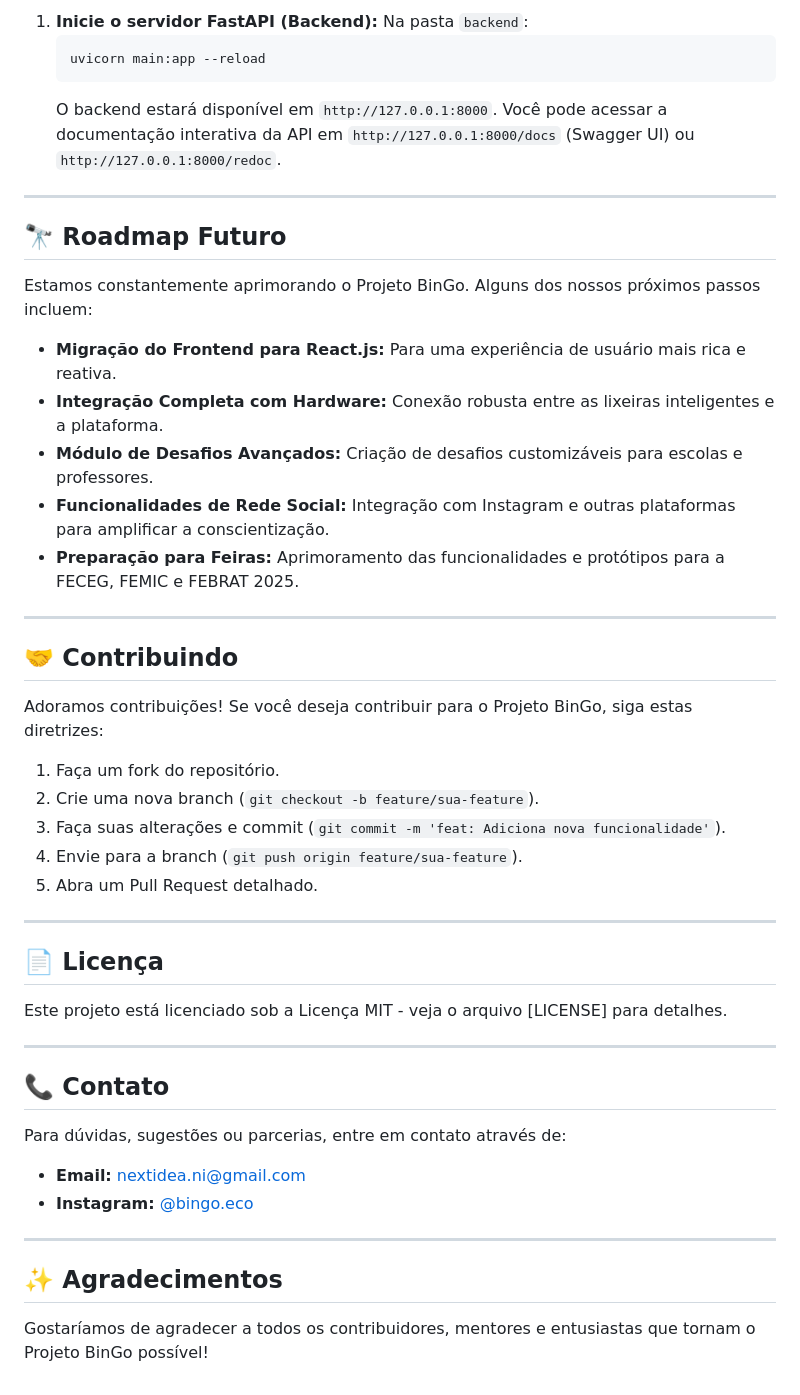
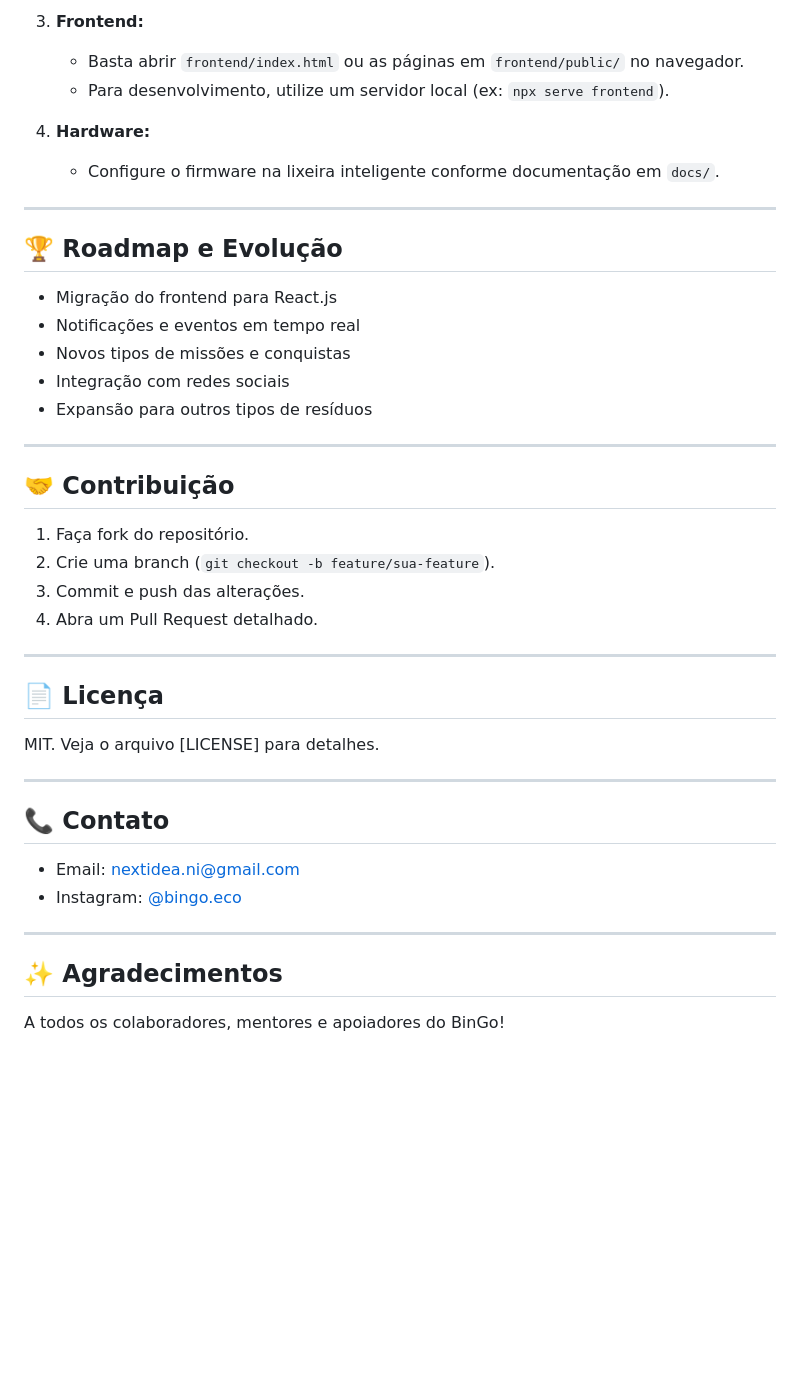
Before and after one commit to marcocaparra/BinGo, a Markdown page: README.md, the part around the change printed below. GitHub-like rendering; blank space fills up the shorter version.

````diff
--- a/README.md
+++ b/README.md
@@ -115,52 +91,45 @@ Para configurar e executar o Projeto BinGo em seu ambiente local, siga os passos
 
-1.  **Inicie o servidor FastAPI (Backend):**
-    Na pasta `backend`:
-    ```bash
-    uvicorn main:app --reload
-    ```
-    O backend estará disponível em `http://127.0.0.1:8000`. Você pode acessar a documentação interativa da API em `http://127.0.0.1:8000/docs` (Swagger UI) ou `http://127.0.0.1:8000/redoc`.
+3. **Frontend:**
+    - Basta abrir `frontend/index.html` ou as páginas em `frontend/public/` no navegador.
+    - Para desenvolvimento, utilize um servidor local (ex: `npx serve frontend`).
+
+4. **Hardware:**
+    - Configure o firmware na lixeira inteligente conforme documentação em `docs/`.
 
 ---
 
-## 🔭 Roadmap Futuro
+## 🏆 Roadmap e Evolução
 
-Estamos constantemente aprimorando o Projeto BinGo. Alguns dos nossos próximos passos incluem:
-
-*   **Migração do Frontend para React.js:** Para uma experiência de usuário mais rica e reativa.
-*   **Integração Completa com Hardware:** Conexão robusta entre as lixeiras inteligentes e a plataforma.
-*   **Módulo de Desafios Avançados:** Criação de desafios customizáveis para escolas e professores.
-*   **Funcionalidades de Rede Social:** Integração com Instagram e outras plataformas para amplificar a conscientização.
-*   **Preparação para Feiras:** Aprimoramento das funcionalidades e protótipos para a FECEG, FEMIC e FEBRAT 2025.
+- Migração do frontend para React.js
+- Notificações e eventos em tempo real
+- Novos tipos de missões e conquistas
+- Integração com redes sociais
+- Expansão para outros tipos de resíduos
 
 ---
 
-## 🤝 Contribuindo
+## 🤝 Contribuição
 
-Adoramos contribuições! Se você deseja contribuir para o Projeto BinGo, siga estas diretrizes:
-
-1.  Faça um fork do repositório.
-2.  Crie uma nova branch (`git checkout -b feature/sua-feature`).
-3.  Faça suas alterações e commit (`git commit -m 'feat: Adiciona nova funcionalidade'`).
-4.  Envie para a branch (`git push origin feature/sua-feature`).
-5.  Abra um Pull Request detalhado.
+1. Faça fork do repositório.
+2. Crie uma branch (`git checkout -b feature/sua-feature`).
+3. Commit e push das alterações.
+4. Abra um Pull Request detalhado.
 
 ---
 
 ## 📄 Licença
 
-Este projeto está licenciado sob a Licença MIT - veja o arquivo [LICENSE] para detalhes.
+MIT. Veja o arquivo [LICENSE] para detalhes.
 
 ---
 
 ## 📞 Contato
 
-Para dúvidas, sugestões ou parcerias, entre em contato através de:
-
-*   **Email:** nextidea.ni@gmail.com
-*   **Instagram:** [@bingo.eco](https://www.instagram.com/bingo.eco/)
+- Email: nextidea.ni@gmail.com
+- Instagram: [@bingo.eco](https://www.instagram.com/bingo.eco/)
 
 ---
 
 ## ✨ Agradecimentos
 
-Gostaríamos de agradecer a todos os contribuidores, mentores e entusiastas que tornam o Projeto BinGo possível!
+A todos os colaboradores, mentores e apoiadores do BinGo!
````
Also changed, not shown: other parts of README.md (+67 -91 lines), 1 other file.
